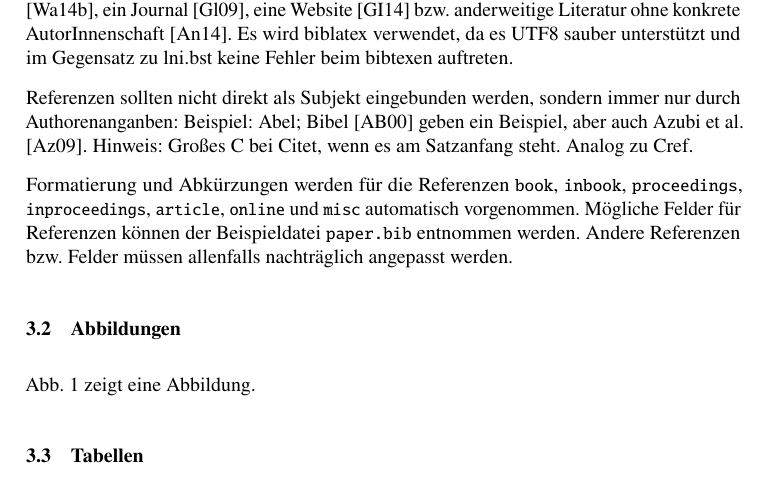
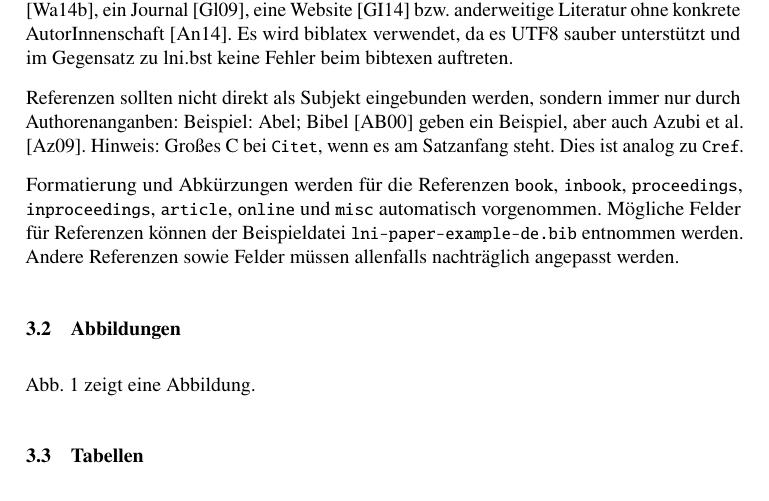
Before and after one commit to gi-ev/LNI, a LaTeX problem sheet (lni-paper-example-de.tex): part of page 2 of 5, cut so that both start at the same text. Compiled offline with pdfLaTeX.

Commit message:
Update the example to have one sentence per line

```diff
--- a/lni-paper-example-de.tex
+++ b/lni-paper-example-de.tex
@@ -96,11 +93,11 @@ Es wird biblatex verwendet, da es UTF8 sauber unterstützt und \href{https://git
 
 Referenzen sollten nicht direkt als Subjekt eingebunden werden, sondern immer nur durch Authorenanganben:
 Beispiel: \Citet{AB00} geben ein Beispiel, aber auch \citet{Az09}.
-Hinweis: Großes C bei Citet, wenn es am Satzanfang steht. Analog zu Cref.
+Hinweis: Großes C bei \texttt{Citet}, wenn es am Satzanfang steht. Dies ist analog zu \texttt{Cref}.
 
 Formatierung und Abkürzungen werden für die Referenzen \texttt{book}, \texttt{inbook}, \texttt{proceedings}, \texttt{inproceedings}, \texttt{article}, \texttt{online} und \texttt{misc} automatisch vorgenommen.
-Mögliche Felder für Referenzen können der Beispieldatei \texttt{paper.bib} entnommen werden.
-Andere Referenzen bzw.\ Felder müssen allenfalls nachträglich angepasst werden.
+Mögliche Felder für Referenzen können der Beispieldatei \texttt{lni-paper-example-de.bib} entnommen werden.
+Andere Referenzen sowie Felder müssen allenfalls nachträglich angepasst werden.
 
 \subsection{Abbildungen}
 \Cref{fig:demo} zeigt eine Abbildung.
```
Also changed, not shown: lni-paper-example-de.tex (15 more changed lines).
